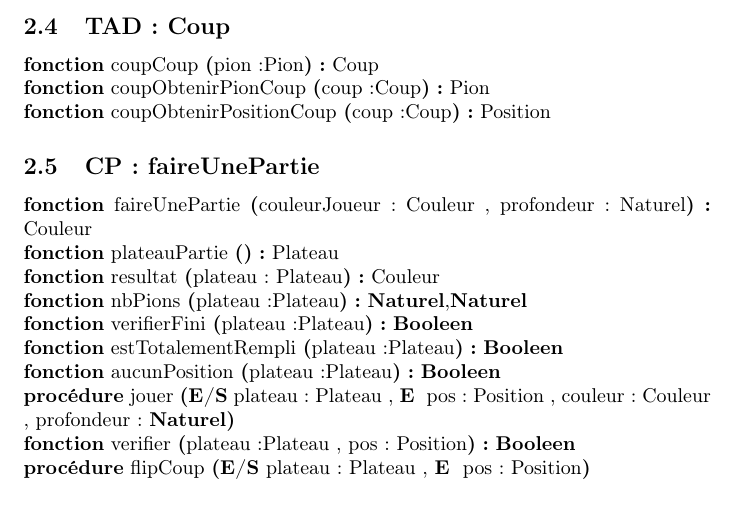
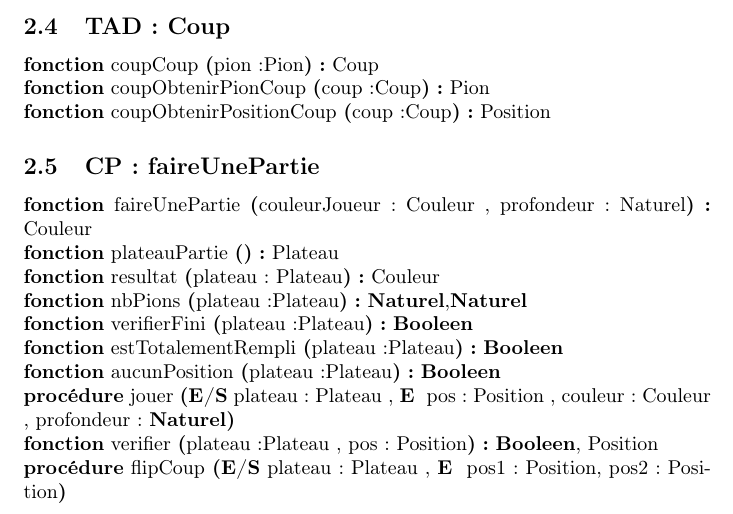
Before and after one commit to Sachawski/othelloiti3, a LaTeX document (rapport/main.tex, which reads rapport/cp/faireUnePartie/CPfaireUnePartie.tex): part of page 3 of 3, cut so that both start at the same text. Compiled offline with pdfLaTeX.

Commit message:
corrigé

```diff
--- a/rapport/cp/faireUnePartie/CPfaireUnePartie.tex
+++ b/rapport/cp/faireUnePartie/CPfaireUnePartie.tex
@@ -8,7 +8,7 @@
 	\signaturefonction{aucunPosition}{plateau:Plateau}{\booleen}
 	\signatureProcedure{jouer}{\paramEntreeSortie {plateau : Plateau} , \paramEntree{ pos : Position , couleur : Couleur , profondeur : \naturel}}
 
-	\signaturefonction{verifier}{plateau:Plateau , pos : Position}{\booleen}
-	\signatureProcedure{flipCoup}{\paramEntreeSortie {plateau : Plateau} , \paramEntree{ pos : Position}}
+	\signaturefonction{verifier}{plateau:Plateau , pos : Position}{\booleen, Position}
+	\signatureProcedure{flipCoup}{\paramEntreeSortie {plateau : Plateau} , \paramEntree{ pos1 : Position, pos2: Position}}
 
 \end{algorithme}
```
Also changed, not shown: rapport/analyse/FaireUnePartie.drawio.svg.
